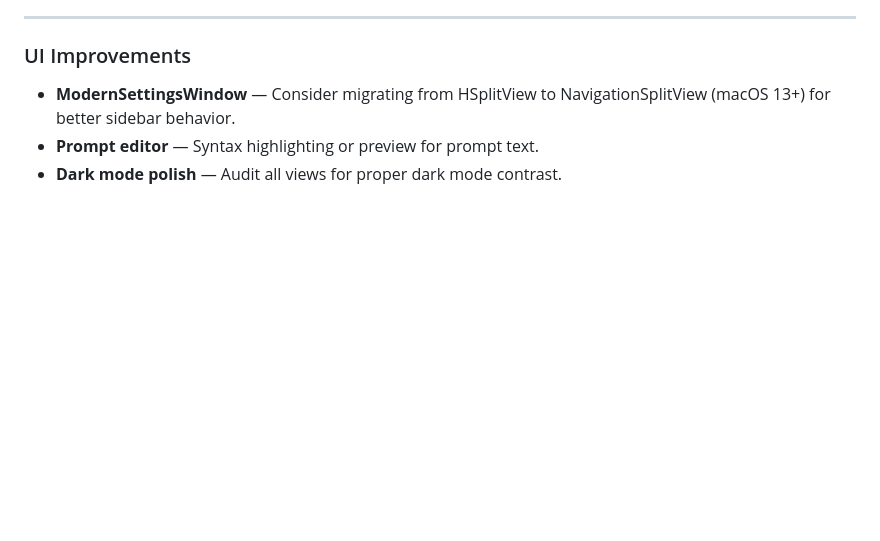
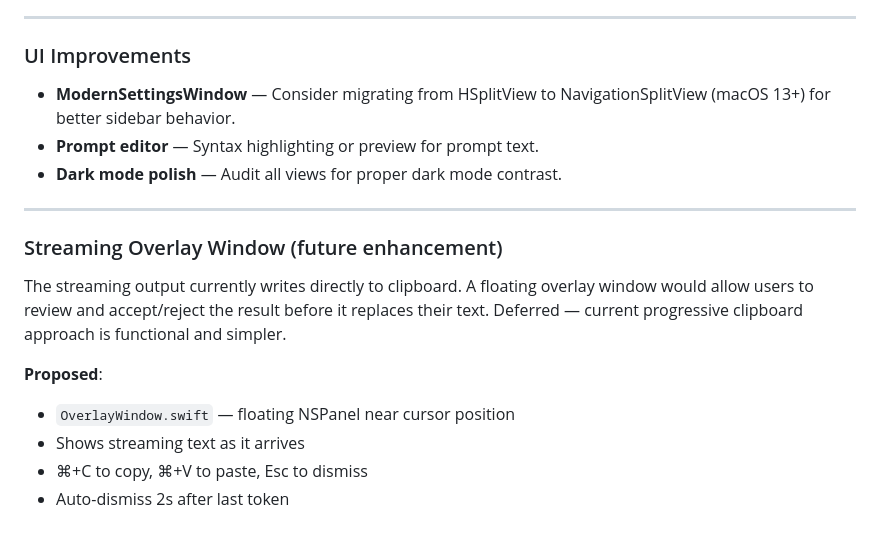
Before and after one commit to graydot/potter, a Markdown page: FUTURE_PLANS.md, the part around one of its changes. GitHub-like rendering; blank space fills up the shorter version.

```diff
--- a/FUTURE_PLANS.md
+++ b/FUTURE_PLANS.md
@@ -63,3 +58,15 @@
 - **ModernSettingsWindow** — Consider migrating from HSplitView to NavigationSplitView (macOS 13+) for better sidebar behavior.
 - **Prompt editor** — Syntax highlighting or preview for prompt text.
 - **Dark mode polish** — Audit all views for proper dark mode contrast.
+
+---
+
+### Streaming Overlay Window (future enhancement)
+
+The streaming output currently writes directly to clipboard. A floating overlay window would allow users to review and accept/reject the result before it replaces their text. Deferred — current progressive clipboard approach is functional and simpler.
+
+**Proposed**:
+- `OverlayWindow.swift` — floating NSPanel near cursor position
+- Shows streaming text as it arrives
+- ⌘+C to copy, ⌘+V to paste, Esc to dismiss
+- Auto-dismiss 2s after last token
```
Also changed, not shown: other parts of FUTURE_PLANS.md (+35 -40 lines), PLAN-dynamic-models.md (added, +214 -0 lines).
